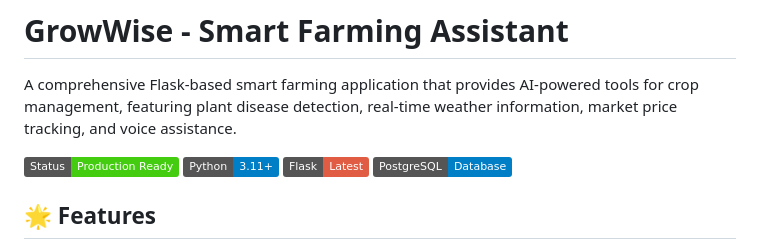
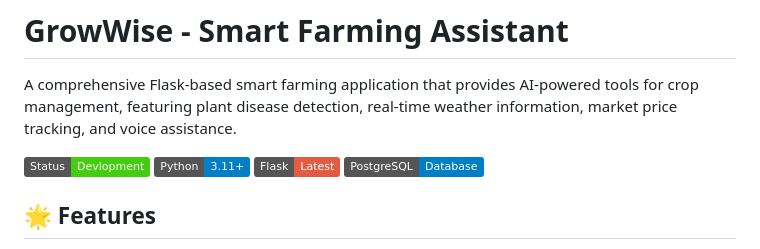
Before and after one commit to Dijo-404/AIDH-SSD-_404, a Markdown page: README.md, the part around the change. Drawn GitHub-style; badges without logos.

```diff
--- a/README.md
+++ b/README.md
@@ -13,7 +13,7 @@ This is a repo for our project for All India Developer Challenge 2025
 
 A comprehensive Flask-based smart farming application that provides AI-powered tools for crop management, featuring plant disease detection, real-time weather information, market price tracking, and voice assistance.
 
-![GrowWise Demo](https://img.shields.io/badge/Status-Production%20Ready-brightgreen)
+![GrowWise Demo](https://img.shields.io/badge/Status-Devlopment-brightgreen)
 ![Python](https://img.shields.io/badge/Python-3.11+-blue)
 ![Flask](https://img.shields.io/badge/Flask-Latest-red)
 ![PostgreSQL](https://img.shields.io/badge/PostgreSQL-Database-blue)
```
